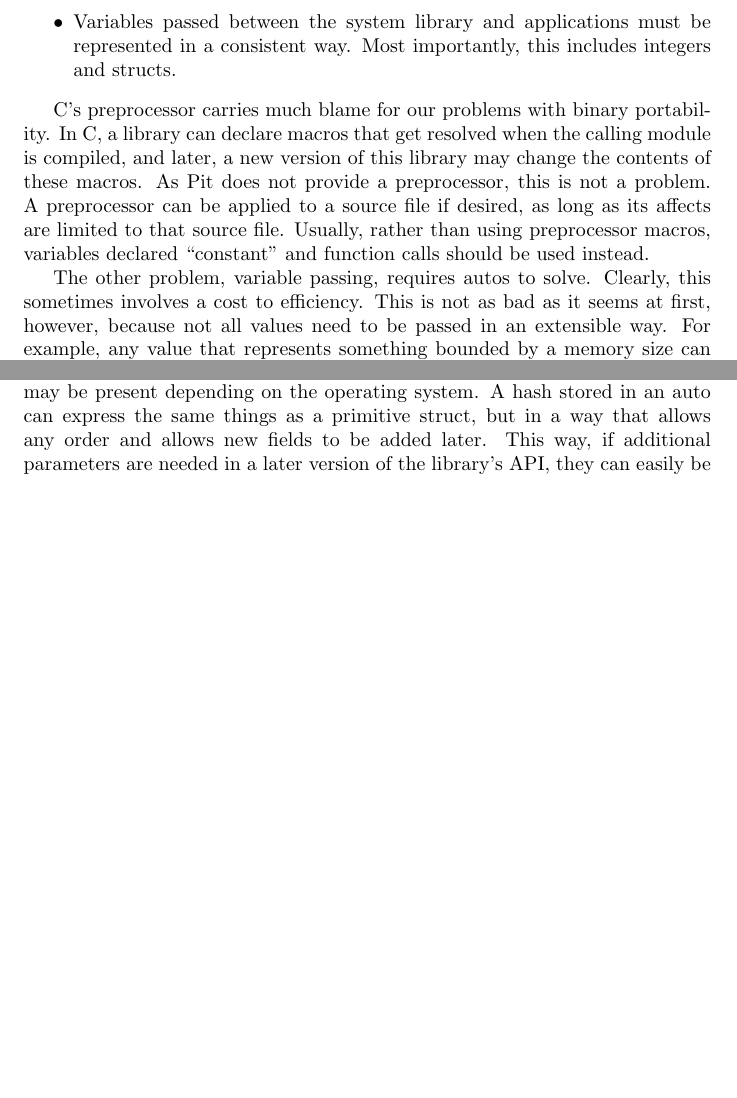
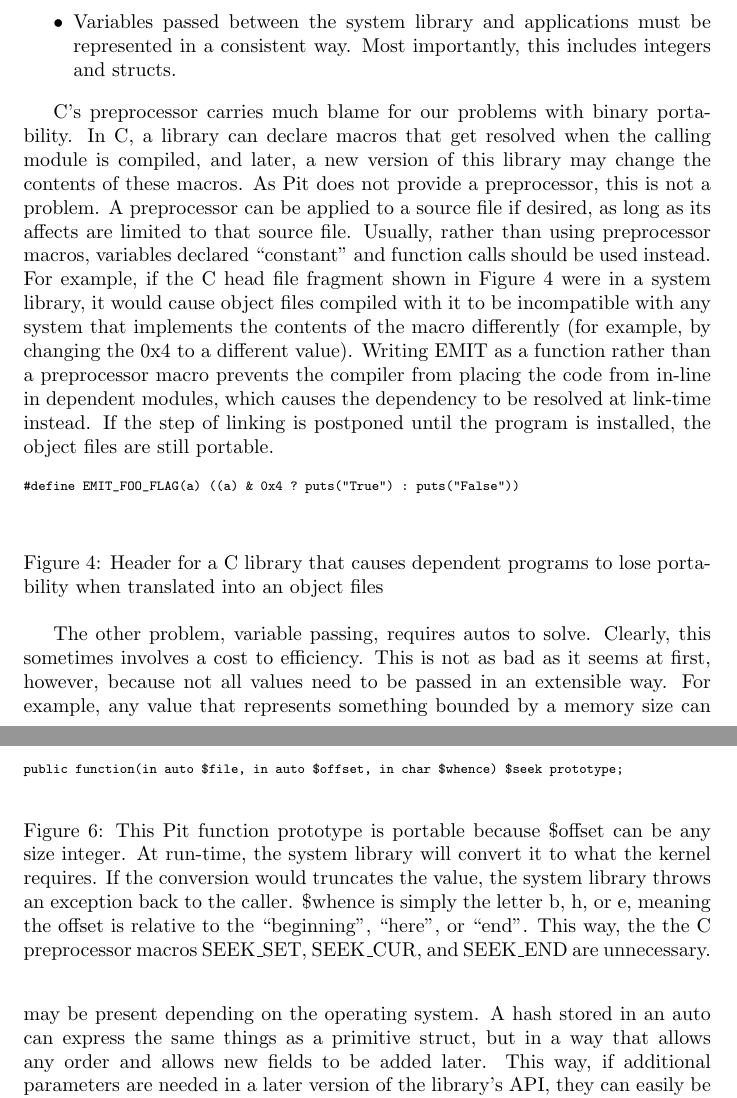
Before and after one commit to LeifOfWilsonCreek/thesis, a LaTeX paper (MAIN.tex, which reads intro.tex): two parts of pages 6 and 7 of 15 before the commit and two parts of pages 6 and 8 of 16 after it, joined at a grey line, cut so that both start at the same text, the shorter picture padded with empty space. Compiled offline with pdfLaTeX.

Commit message:
*** empty log message ***

```diff
--- a/intro.tex
+++ b/intro.tex
@@ -176,7 +175,23 @@ C's preprocessor carries much blame for our problems with binary portability.  I
 get resolved when the calling module is compiled, and later, a new version of this library may change the contents of
 these macros.  As Pit does not provide a preprocessor, this is not a problem.  A preprocessor can be applied to a
 source file if desired, as long as its affects are limited to that source file.  Usually, rather than using
-preprocessor macros, variables declared ``constant'' and function calls should be used instead.
+preprocessor macros, variables declared ``constant'' and function calls should be used instead.  For example, if the C
+head file fragment shown in Figure \ref{intro_portability_preproc.c} were in a system library, it would cause object
+files compiled with it to be incompatible with any system that implements the contents of the macro differently (for
+example, by changing the 0x4 to a different value).  Writing EMIT as a function rather than a preprocessor macro
+prevents the compiler from placing the code from in-line in dependent modules, which causes the dependency to be
+resolved at link-time instead.  If the step of linking is postponed until the program is installed, the object files
+are still portable.
+
+\begin{figure}[ht]
+	\begin{sourcestyle}
+		\begin{verbatimtab}[\sourcetabsize]
+#define EMIT_FOO_FLAG(a) ((a) & 0x4 ? puts("True") : puts("False"))
+		\end{verbatimtab}
+	\end{sourcestyle}
+	\caption{Header for a C library that causes dependent programs to lose portability when translated into an object files}
+	\label{intro_portability_preproc.c}
+\end{figure}
 
 The other problem, variable passing, requires autos to solve.  Clearly, this sometimes involves a cost to efficiency.  This is
 not as bad as it seems at first, however, because not all values need to be passed in an extensible way.  For example,
@@ -213,3 +232,17 @@ XXX: Add an example of calling seek() and tell() in Pit compared to C
+	\label{intro_portability_proto.c}
+\end{figure}
+
+\begin{figure}[ht]
+	\begin{sourcestyle}
+		\begin{verbatimtab}[\sourcetabsize]public function(in auto $file, in auto $offset, in char $whence) $seek prototype;\end{verbatimtab}
+	\end{sourcestyle}
+	\caption{This Pit function prototype is portable because \$offset can be any size integer.  At run-time, the
+		system library will convert it to what the kernel requires.  If the conversion would truncates the
+		value, the system library throws an exception back to the caller.  \$whence is simply the letter b,
+		h, or e, meaning the offset is relative to the ``beginning'', ``here'', or ``end''.  This way, the
+		the C preprocessor macros SEEK\_SET, SEEK\_CUR, and SEEK\_END are unnecessary.}
+	\label{intro_portability_proto.p}
+\end{figure}
 
 The final major difficulty with system library APIs is the format of structs.  Elements in a struct may be in a
 different orders or new additional elements may be present depending on the operating system.  A hash stored in an auto
```
Also changed, not shown: intro.tex (15 more changed lines).
